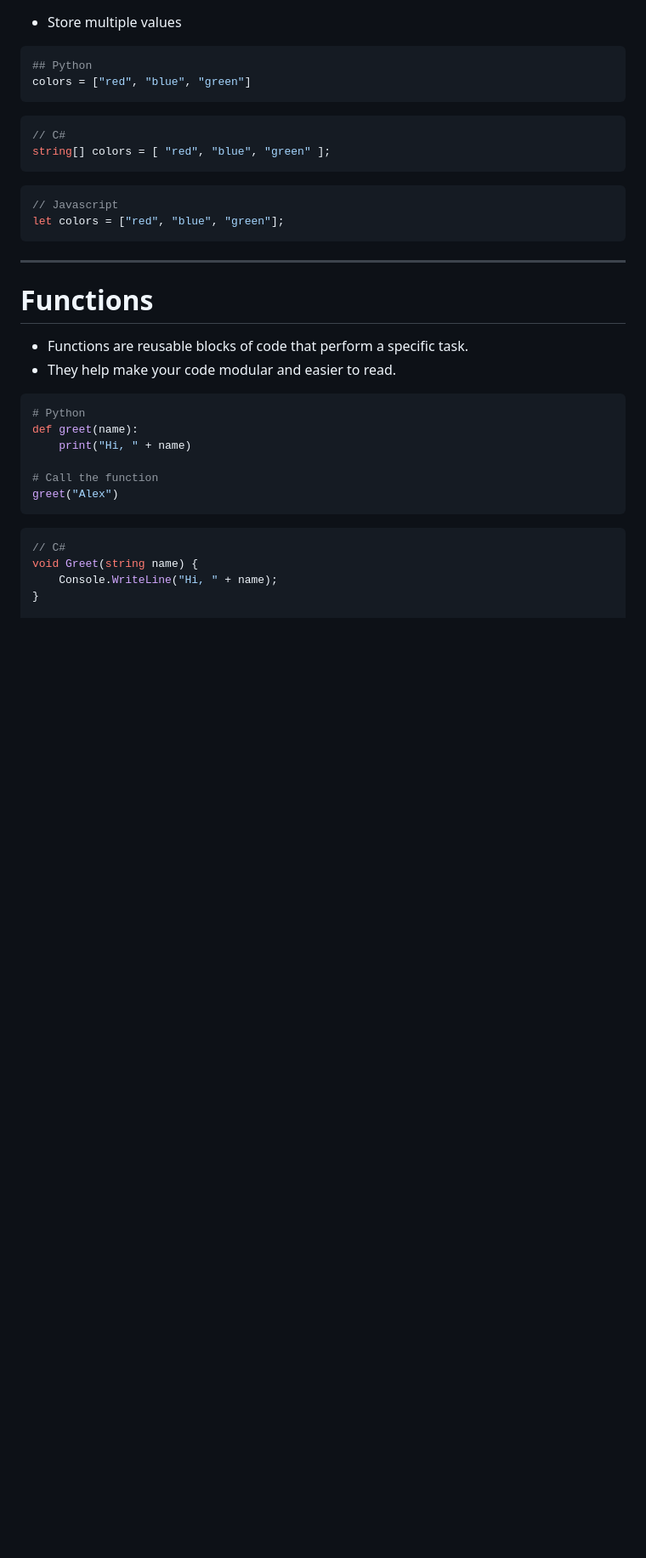
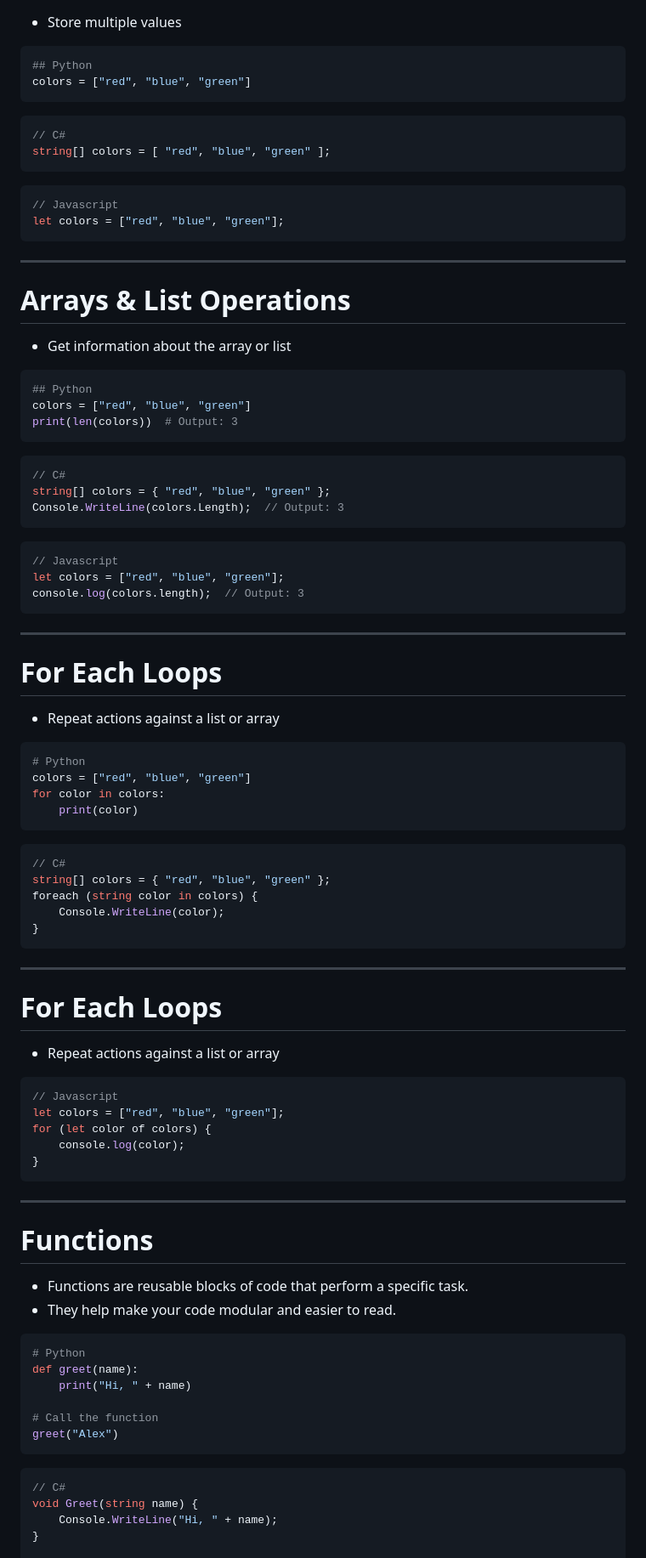
Before and after one commit to mockjv/programming-merit-badge, a Markdown page: slides.md, the part around the change printed below. Shown: that part at 85% size. Rendered like a GitHub page; blank space fills up the shorter version.

Commit message:
Corrected slides

````diff
--- a/slides.md
+++ b/slides.md
@@ -588,6 +600,65 @@ let colors = ["red", "blue", "green"];
 
 ---
 
+# Arrays & List Operations
+
+- Get information about the array or list
+
+```python
+## Python
+colors = ["red", "blue", "green"]
+print(len(colors))  # Output: 3
+```
+
+```csharp
+// C#
+string[] colors = { "red", "blue", "green" };
+Console.WriteLine(colors.Length);  // Output: 3
+```
+
+```javascript
+// Javascript
+let colors = ["red", "blue", "green"];
+console.log(colors.length);  // Output: 3
+```
+
+---
+
+# For Each Loops
+
+- Repeat actions against a list or array
+
+```python
+# Python
+colors = ["red", "blue", "green"]
+for color in colors:
+    print(color)
+```
+
+```csharp
+// C#
+string[] colors = { "red", "blue", "green" };
+foreach (string color in colors) {
+    Console.WriteLine(color);
+}
+```
+
+---
+
+# For Each Loops
+
+- Repeat actions against a list or array
+
+```javascript
+// Javascript
+let colors = ["red", "blue", "green"];
+for (let color of colors) {
+    console.log(color);
+}
+```
+
+---
+
 # Functions
 
 - Functions are reusable blocks of code that perform a specific task.
````
Also changed, not shown: other parts of slides.md (+12 -0 lines).
